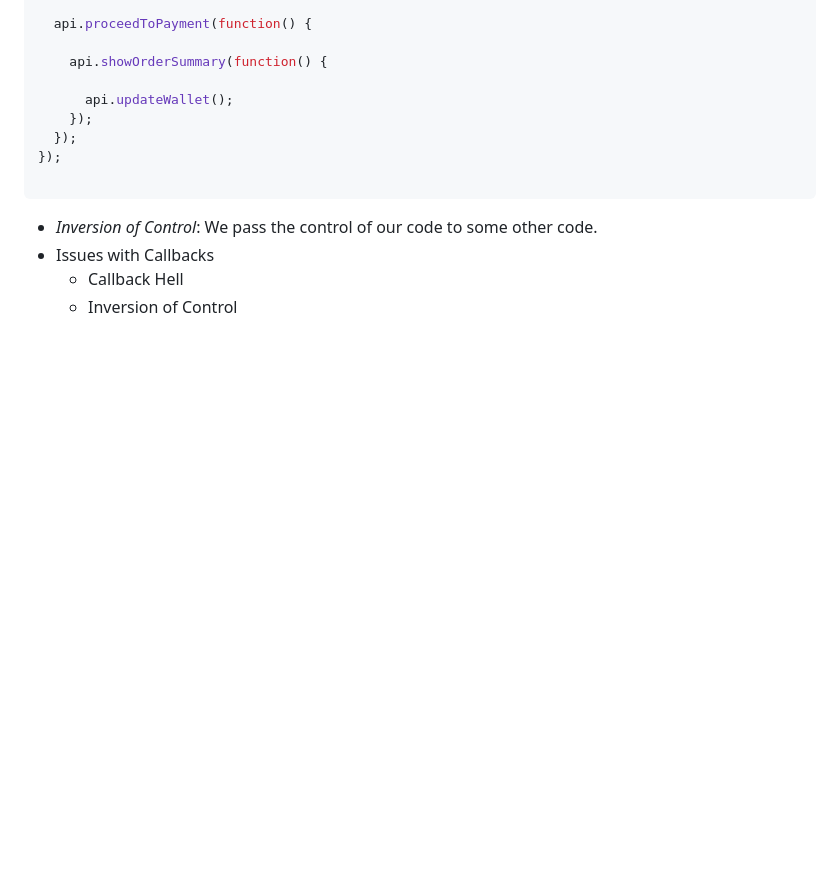
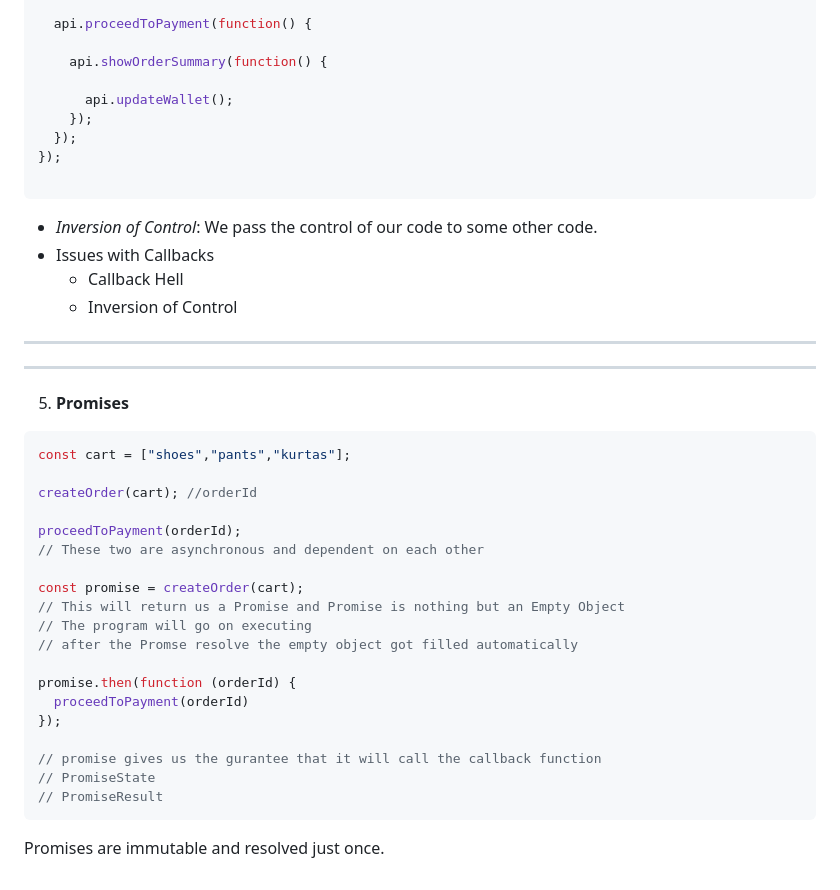
Before and after one commit to ShreyashDahiwale/JavaScriptLearning, a Markdown page: JAVASCRIPT.md, the part around the change. Drawn GitHub-style; blank space fills up the shorter version.

Commit message:
Promises

````diff
--- a/JAVASCRIPT.md
+++ b/JAVASCRIPT.md
@@ -104,3 +104,29 @@ api.createOrder(cart, function () {
 - Issues with Callbacks
   - Callback Hell
   - Inversion of Control
+
+------------------------------------------------
+------------------------------------------------
+5. **Promises**
+```javascript
+const cart = ["shoes","pants","kurtas"];
+
+createOrder(cart); //orderId
+
+proceedToPayment(orderId);
+// These two are asynchronous and dependent on each other
+
+const promise = createOrder(cart);
+// This will return us a Promise and Promise is nothing but an Empty Object
+// The program will go on executing
+// after the Promse resolve the empty object got filled automatically
+
+promise.then(function (orderId) {
+  proceedToPayment(orderId)
+});
+
+// promise gives us the gurantee that it will call the callback function
+// PromiseState
+// PromiseResult
+```
+Promises are immutable and resolved just once.
````
